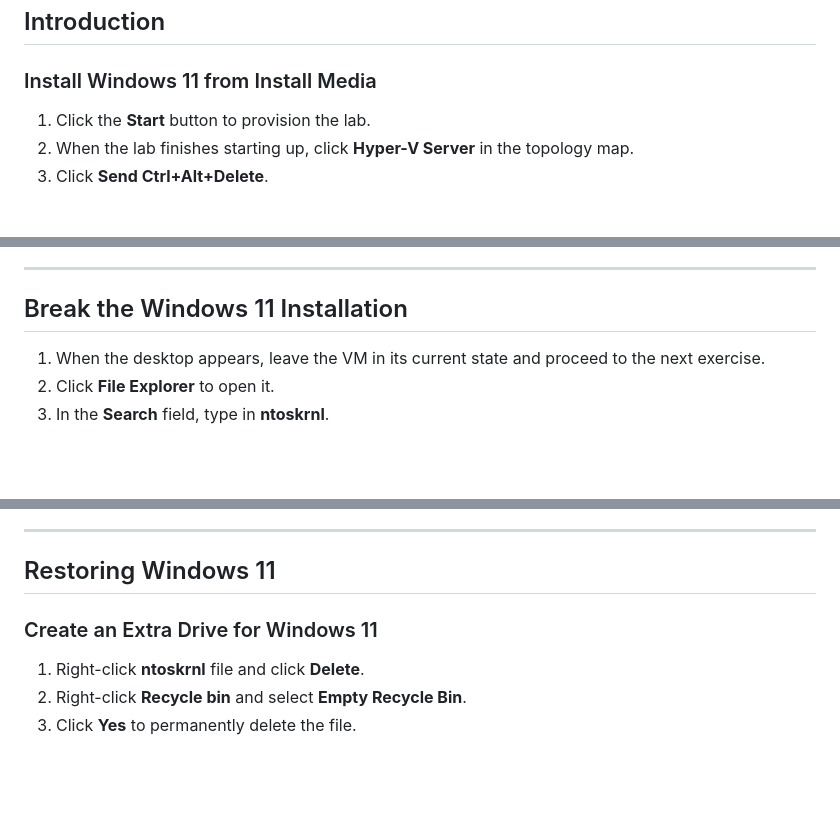
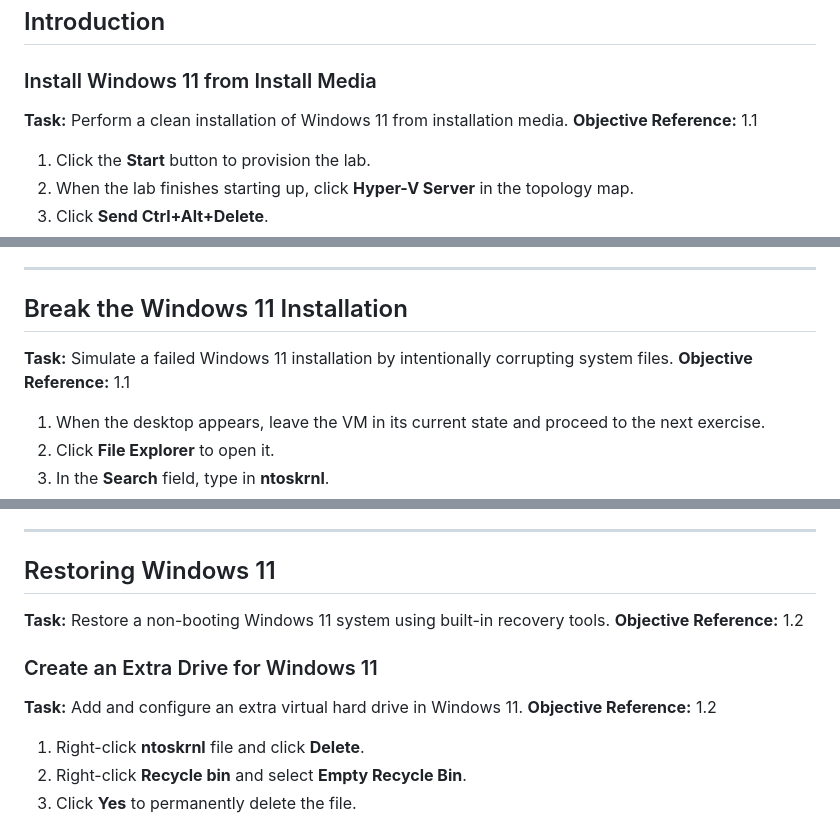
Before and after one commit to wonkastocks/A-12.220-LABS, a Markdown page: Documents/Operating System Installations and Upgrades.md, 3 parts joined by grey strips. Drawn GitHub-style; blank space fills up the shorter version.

Commit message:
Add task performed and objective reference above each major section

```diff
--- a/Documents/Operating System Installations and Upgrades.md
+++ b/Documents/Operating System Installations and Upgrades.md
@@ -3,6 +3,9 @@
 ## Introduction
 
 ### Install Windows 11 from Install Media
+
+**Task:** Perform a clean installation of Windows 11 from installation media.
+**Objective Reference:** 1.1
 
 1. Click the **Start** button to provision the lab.
 2. When the lab finishes starting up, click **Hyper-V Server** in the topology map.
@@ -43,6 +46,9 @@
 
 ## Break the Windows 11 Installation
 
+**Task:** Simulate a failed Windows 11 installation by intentionally corrupting system files.
+**Objective Reference:** 1.1
+
 1. When the desktop appears, leave the VM in its current state and proceed to the next exercise.
 2. Click **File Explorer** to open it.
 3. In the **Search** field, type in **ntoskrnl**.
@@ -63,7 +69,13 @@
 
 ## Restoring Windows 11
 
+**Task:** Restore a non-booting Windows 11 system using built-in recovery tools.
+**Objective Reference:** 1.2
+
 ### Create an Extra Drive for Windows 11
+
+**Task:** Add and configure an extra virtual hard drive in Windows 11.
+**Objective Reference:** 1.2
 
 1. Right-click **ntoskrnl** file and click **Delete**.
 2. Right-click **Recycle bin** and select **Empty Recycle Bin**.
```
Also changed, not shown: other parts of Documents/Operating System Installations and Upgrades.md (+6 -0 lines).
